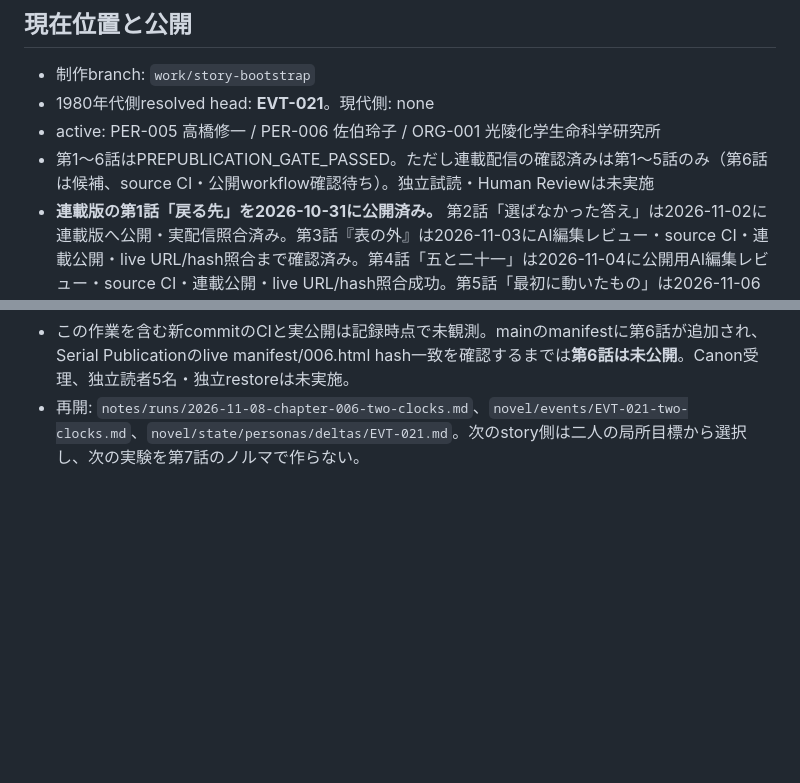
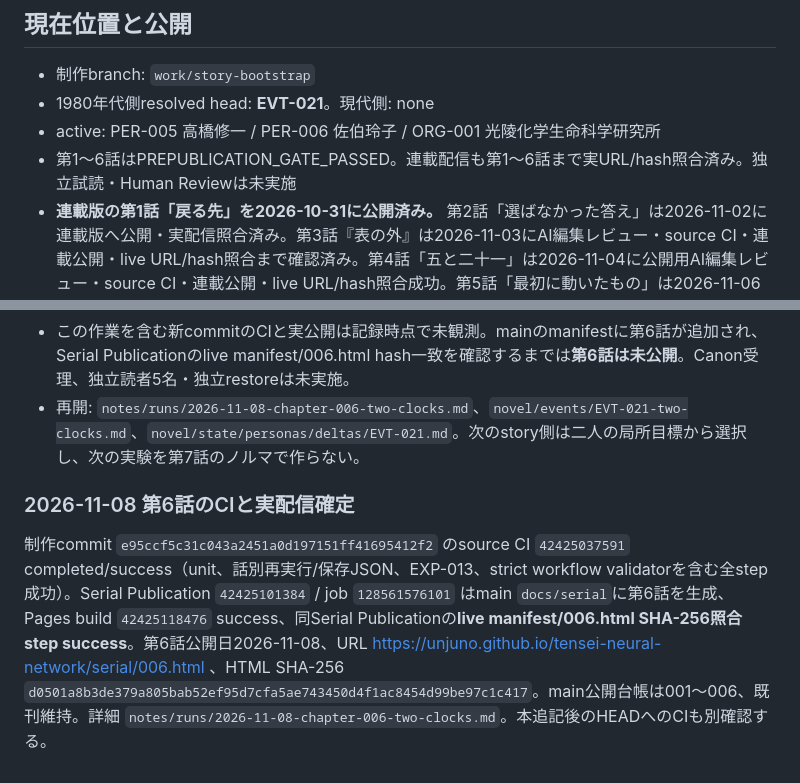
Before and after one commit to Unjuno/tensei-neural-network, a Markdown page: STATUS.md, 2 parts joined by grey strips. GitHub-like rendering; blank space fills up the shorter version.

```diff
--- a/STATUS.md
+++ b/STATUS.md
@@ -7,7 +7,7 @@
 - 制作branch: `work/story-bootstrap`
 - 1980年代側resolved head: **EVT-021**。現代側: none
 - active: PER-005 高橋修一 / PER-006 佐伯玲子 / ORG-001 光陵化学生命科学研究所
-- 第1〜6話はPREPUBLICATION_GATE_PASSED。ただし連載配信の確認済みは第1〜5話のみ（第6話は候補、source CI・公開workflow確認待ち）。独立試読・Human Reviewは未実施
+- 第1〜6話はPREPUBLICATION_GATE_PASSED。連載配信も第1〜6話まで実URL/hash照合済み。独立試読・Human Reviewは未実施
 - **連載版の第1話「戻る先」を2026-10-31に公開済み。** 第2話「選ばなかった答え」は2026-11-02に連載版へ公開・実配信照合済み。第3話『表の外』は2026-11-03にAI編集レビュー・source CI・連載公開・live URL/hash照合まで確認済み。第4話「五と二十一」は2026-11-04に公開用AI編集レビュー・source CI・連載公開・live URL/hash照合成功。第5話「最初に動いたもの」は2026-11-06に公開用AI編集レビュー・source CI・Pages実配信のSHA-256照合まで確認済み
 - 公開目次: https://unjuno.github.io/tensei-neural-network/serial/
 - 第1話: https://unjuno.github.io/tensei-neural-network/serial/001.html
@@ -141,3 +141,7 @@ EVT-018までの局所結果は、16素子Qの一bit近傍と16巡回順の256
 - EVT-019〜021の三段階が自然な読書単位になったため`novel/chapters/006.md`を制作。話別史料/knowledge boundary verification、意味レビュー、用語、review-lock、AI限定編集レビューを同一本文版で作成。001〜005本文と既刊スナップショット不変。
 - この作業を含む新commitのCIと実公開は記録時点で未観測。mainのmanifestに第6話が追加され、Serial Publicationのlive manifest/006.html hash一致を確認するまでは**第6話は未公開**。Canon受理、独立読者5名・独立restoreは未実施。
 - 再開: `notes/runs/2026-11-08-chapter-006-two-clocks.md`、`novel/events/EVT-021-two-clocks.md`、`novel/state/personas/deltas/EVT-021.md`。次のstory側は二人の局所目標から選択し、次の実験を第7話のノルマで作らない。
+
+### 2026-11-08 第6話のCIと実配信確定
+
+制作commit `e95ccf5c31c043a2451a0d197151ff41695412f2` のsource CI `42425037591` completed/success（unit、話別再実行/保存JSON、EXP-013、strict workflow validatorを含む全step成功）。Serial Publication `42425101384` / job `128561576101` はmain `docs/serial`に第6話を生成、Pages build `42425118476` success、同Serial Publicationの**live manifest/006.html SHA-256照合step success**。第6話公開日2026-11-08、URL https://unjuno.github.io/tensei-neural-network/serial/006.html 、HTML SHA-256 `d0501a8b3de379a805bab52ef95d7cfa5ae743450d4f1ac8454d99be97c1c417`。main公開台帳は001〜006、既刊維持。詳細 `notes/runs/2026-11-08-chapter-006-two-clocks.md`。本追記後のHEADへのCIも別確認する。
```
Also changed, not shown: notes/runs/2026-11-08-chapter-006-two-clocks.md (+8 -0 lines), notes/working-context.md (+4 -0 lines).
